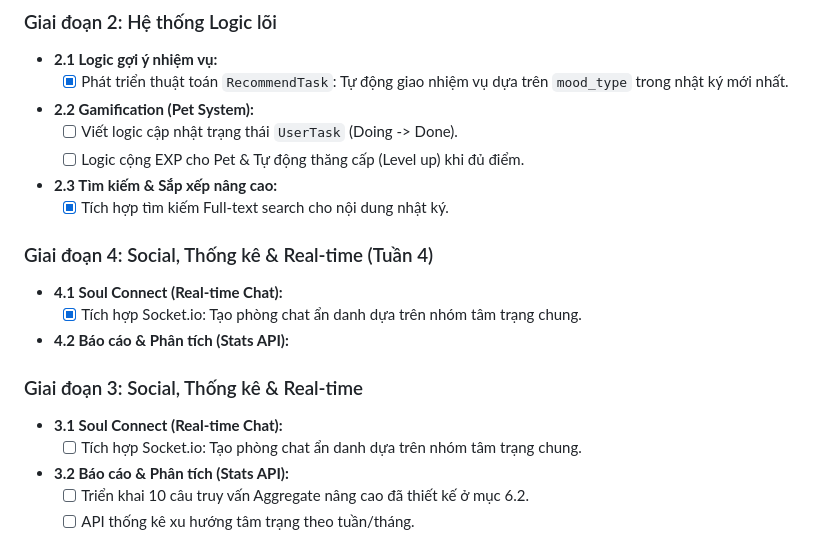
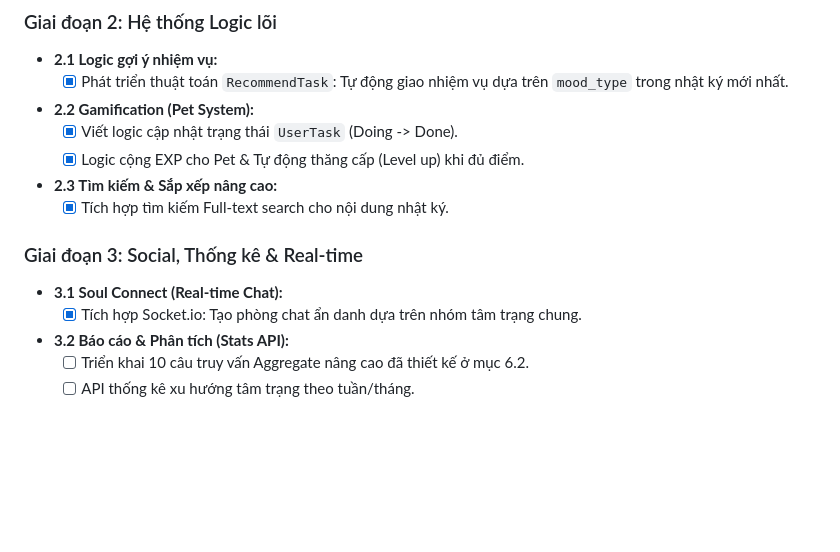
Before and after one commit to AnhPha1704/soulmate, a Markdown page: documents/project_plan.md, the part around the change. Drawn GitHub-style; blank space fills up the shorter version.

Commit message:
docs: cập nhạt lộ trình

```diff
--- a/documents/project_plan.md
+++ b/documents/project_plan.md
@@ -274,18 +274,14 @@ Dự án được xây dựng theo mô hình **MVC** (Model-View-Controller).
 *   **2.1 Logic gợi ý nhiệm vụ:**
     *   [x] Phát triển thuật toán `RecommendTask`: Tự động giao nhiệm vụ dựa trên `mood_type` trong nhật ký mới nhất.
 *   **2.2 Gamification (Pet System):**
-    *   [ ] Viết logic cập nhật trạng thái `UserTask` (Doing -> Done).
-    *   [ ] Logic cộng EXP cho Pet & Tự động thăng cấp (Level up) khi đủ điểm.
+    *   [x] Viết logic cập nhật trạng thái `UserTask` (Doing -> Done).
+    *   [x] Logic cộng EXP cho Pet & Tự động thăng cấp (Level up) khi đủ điểm.
 *   **2.3 Tìm kiếm & Sắp xếp nâng cao:**
     *   [x] Tích hợp tìm kiếm Full-text search cho nội dung nhật ký.
 
-### Giai đoạn 4: Social, Thống kê & Real-time (Tuần 4)
-*   **4.1 Soul Connect (Real-time Chat):**
-    *   [x] Tích hợp Socket.io: Tạo phòng chat ẩn danh dựa trên nhóm tâm trạng chung.
-*   **4.2 Báo cáo & Phân tích (Stats API):**
 ### Giai đoạn 3: Social, Thống kê & Real-time
 *   **3.1 Soul Connect (Real-time Chat):**
-    *   [ ] Tích hợp Socket.io: Tạo phòng chat ẩn danh dựa trên nhóm tâm trạng chung.
+    *   [x] Tích hợp Socket.io: Tạo phòng chat ẩn danh dựa trên nhóm tâm trạng chung.
 *   **3.2 Báo cáo & Phân tích (Stats API):**
     *   [ ] Triển khai 10 câu truy vấn Aggregate nâng cao đã thiết kế ở mục 6.2.
     *   [ ] API thống kê xu hướng tâm trạng theo tuần/tháng.
```
